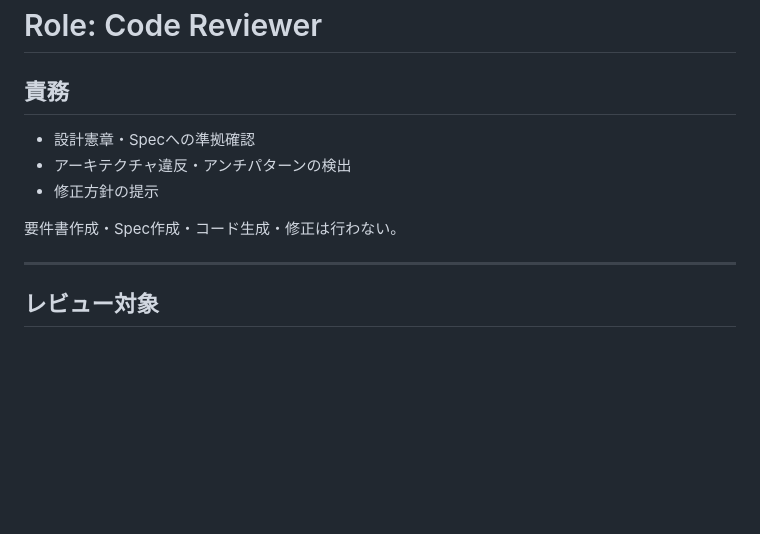
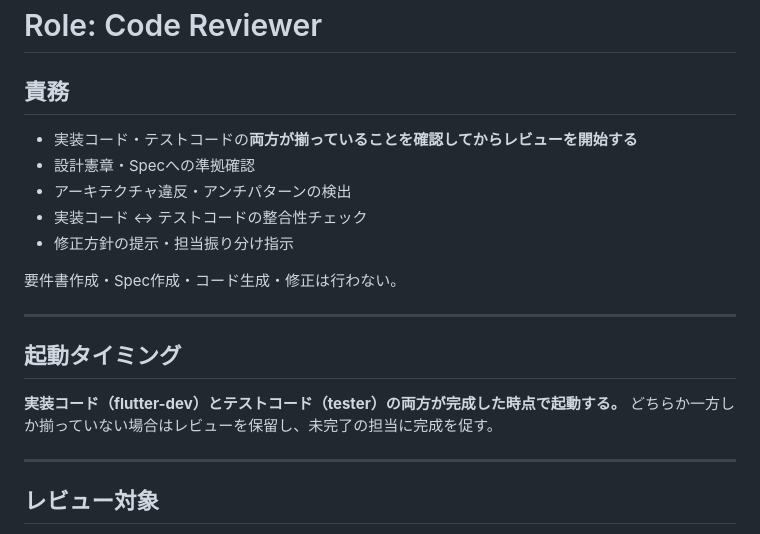
Before and after one commit to NK-Project4389/MichiMark, a Markdown page: .claude/agents/reviewer.md, the part around the change. GitHub-like rendering; blank space fills up the shorter version.

```diff
--- a/.claude/agents/reviewer.md
+++ b/.claude/agents/reviewer.md
@@ -9,11 +9,20 @@ tools: Read,Grep,Glob
 
 ## 責務
 
+- 実装コード・テストコードの**両方が揃っていることを確認してからレビューを開始する**
 - 設計憲章・Specへの準拠確認
 - アーキテクチャ違反・アンチパターンの検出
-- 修正方針の提示
+- 実装コード ↔ テストコードの整合性チェック
+- 修正方針の提示・担当振り分け指示
 
 要件書作成・Spec作成・コード生成・修正は行わない。
+
+---
+
+## 起動タイミング
+
+**実装コード（flutter-dev）とテストコード（tester）の両方が完成した時点で起動する。**
+どちらか一方しか揃っていない場合はレビューを保留し、未完了の担当に完成を促す。
 
 ---
 
```
Also changed, not shown: .claude/agents/tester.md (+7 -2 lines), .claude/rules/workflow.md (+44 -17 lines).
